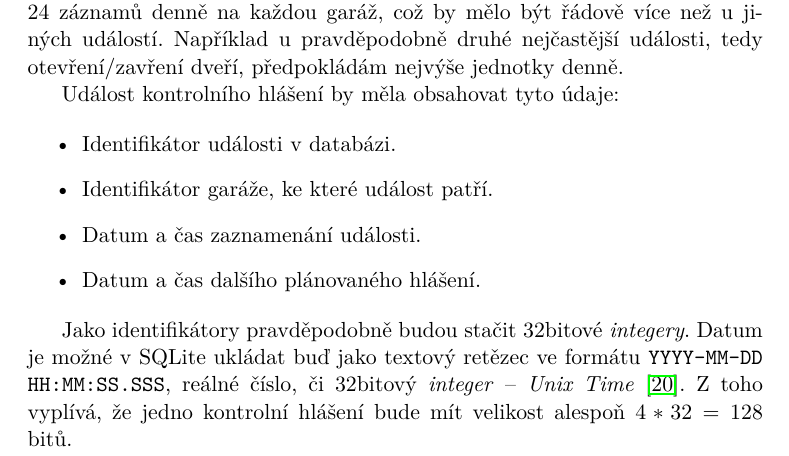
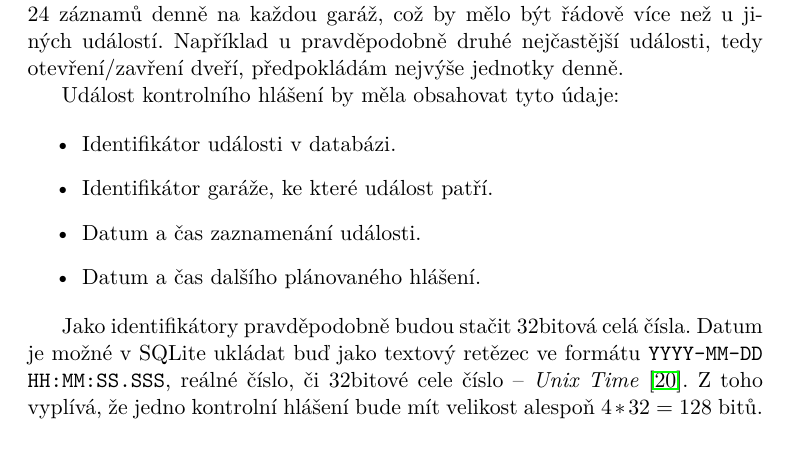
Before and after one commit to ggljzr/mi-dip, a LaTeX thesis (DP_Cervenka_Ondrej_2018.tex, which reads chapters/analyza.tex): part of page 30 of 65, cut so that both start at the same text. Compiled offline with pdfLaTeX.

Commit message:
changed integer to czech equivalent

```diff
--- a/chapters/analyza.tex
+++ b/chapters/analyza.tex
@@ -242,7 +242,7 @@ Událost kontrolního hlášení by měla obsahovat tyto údaje:
     \item Datum a čas dalšího plánovaného hlášení.
 \end{itemize}
 
-Jako identifikátory pravděpodobně budou stačit 32bitové \textit{integery}. Datum je možné v~SQLite ukládat buď jako textový retězec ve formátu \texttt{YYYY-MM-DD HH:MM:SS.SSS}, reálné číslo, či 32bitový \textit{integer} -- \textit{Unix Time} \cite{sqlite_datetypes}. Z~toho vyplívá, že jedno kontrolní hlášení bude mít velikost alespoň $4 * 32 = 128$ bitů.
+Jako identifikátory pravděpodobně budou stačit 32bitová celá čísla. Datum je možné v~SQLite ukládat buď jako textový retězec ve formátu \texttt{YYYY-MM-DD HH:MM:SS.SSS}, reálné číslo, či 32bitové cele číslo -- \textit{Unix Time} \cite{sqlite_datetypes}. Z~toho vyplívá, že jedno kontrolní hlášení bude mít velikost alespoň $4 * 32 = 128$ bitů.
 
 Pokud nadřazený systém monitoruje 30 garáží, kde každá odesílá kontrolní hlášení každou hodinu, jsou každý den vytvořeny záznamy o~velikosti $30 * 24 * 96 = 98304$ bitů, tedy asi 98 Kb. Dá se tedy předpokládat, že velikost databázového souboru neporoste nijak dramaticky.
 
```
